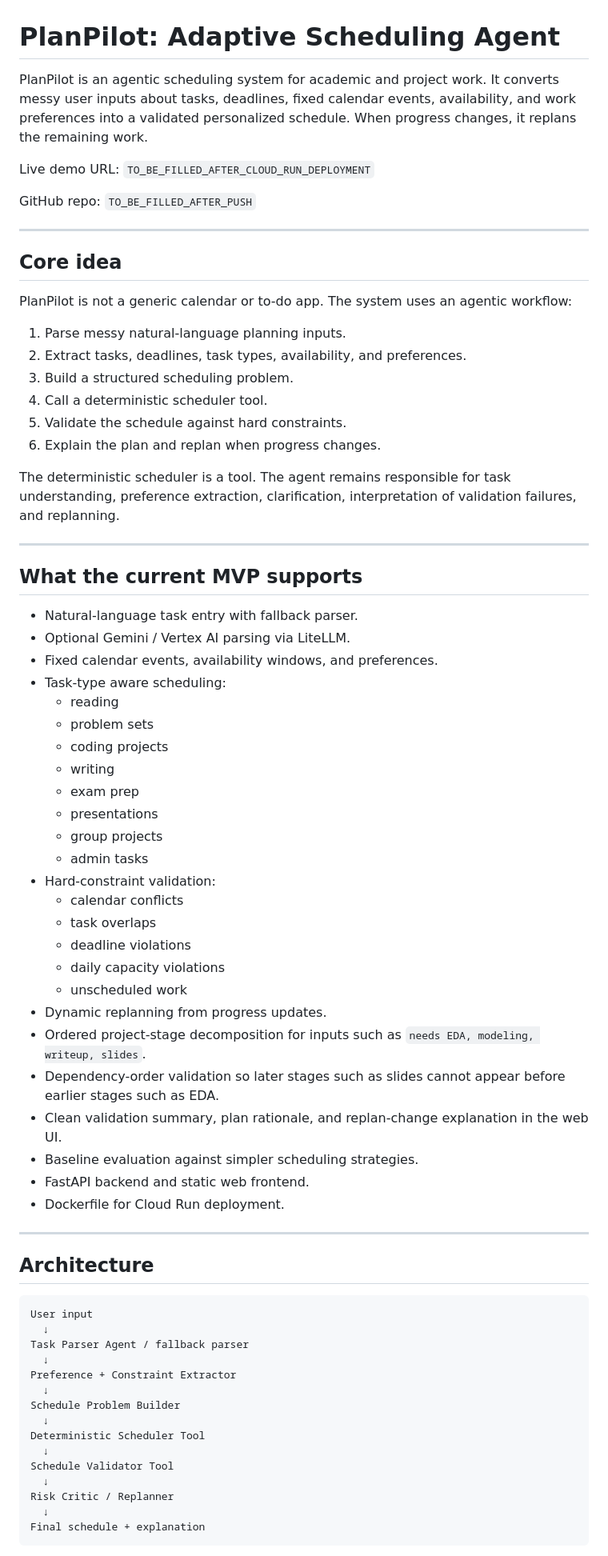
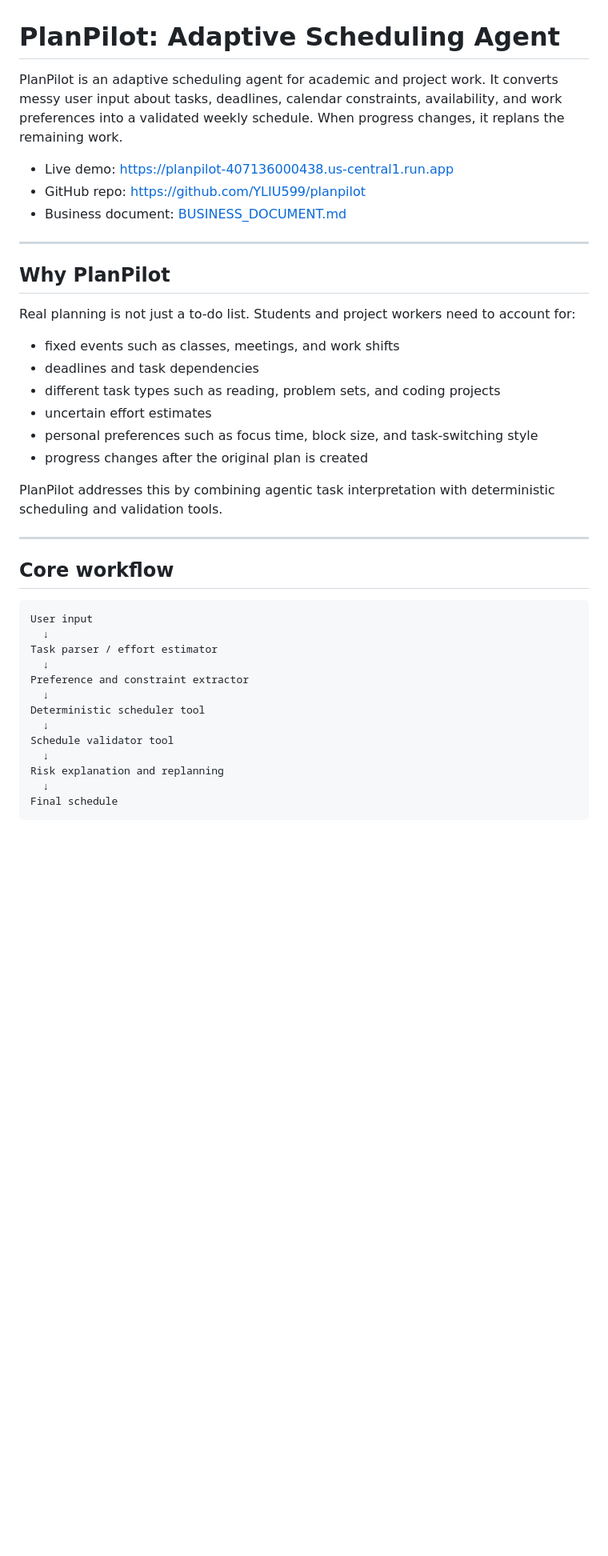
Before and after one commit to YLIU599/planpilot, a Markdown page: README.md, the part around one of its changes. Shown at 80% size. Rendered like a GitHub page; blank space fills up the shorter version.

Commit message:
Add final README and business document

````diff
--- a/README.md
+++ b/README.md
@@ -1,75 +1,43 @@
 # PlanPilot: Adaptive Scheduling Agent
 
-PlanPilot is an agentic scheduling system for academic and project work. It converts messy user inputs about tasks, deadlines, fixed calendar events, availability, and work preferences into a validated personalized schedule. When progress changes, it replans the remaining work.
+PlanPilot is an adaptive scheduling agent for academic and project work. It converts messy user input about tasks, deadlines, calendar constraints, availability, and work preferences into a validated weekly schedule. When progress changes, it replans the remaining work.
 
-Live demo URL: `TO_BE_FILLED_AFTER_CLOUD_RUN_DEPLOYMENT`
-
-GitHub repo: `TO_BE_FILLED_AFTER_PUSH`
+- Live demo: https://planpilot-407136000438.us-central1.run.app
+- GitHub repo: https://github.com/YLIU599/planpilot
+- Business document: [BUSINESS_DOCUMENT.md](BUSINESS_DOCUMENT.md)
 
 ---
 
-## Core idea
+## Why PlanPilot
 
-PlanPilot is not a generic calendar or to-do app. The system uses an agentic workflow:
+Real planning is not just a to-do list. Students and project workers need to account for:
 
-1. Parse messy natural-language planning inputs.
-2. Extract tasks, deadlines, task types, availability, and preferences.
-3. Build a structured scheduling problem.
-4. Call a deterministic scheduler tool.
-5. Validate the schedule against hard constraints.
-6. Explain the plan and replan when progress changes.
+- fixed events such as classes, meetings, and work shifts
+- deadlines and task dependencies
+- different task types such as reading, problem sets, and coding projects
+- uncertain effort estimates
+- personal preferences such as focus time, block size, and task-switching style
+- progress changes after the original plan is created
 
-The deterministic scheduler is a tool. The agent remains responsible for task understanding, preference extraction, clarification, interpretation of validation failures, and replanning.
+PlanPilot addresses this by combining agentic task interpretation with deterministic scheduling and validation tools.
 
 ---
 
-## What the current MVP supports
-
-- Natural-language task entry with fallback parser.
-- Optional Gemini / Vertex AI parsing via LiteLLM.
-- Fixed calendar events, availability windows, and preferences.
-- Task-type aware scheduling:
-  - reading
-  - problem sets
-  - coding projects
-  - writing
-  - exam prep
-  - presentations
-  - group projects
-  - admin tasks
-- Hard-constraint validation:
-  - calendar conflicts
-  - task overlaps
-  - deadline violations
-  - daily capacity violations
-  - unscheduled work
-- Dynamic replanning from progress updates.
-- Ordered project-stage decomposition for inputs such as `needs EDA, modeling, writeup, slides`.
-- Dependency-order validation so later stages such as slides cannot appear before earlier stages such as EDA.
-- Clean validation summary, plan rationale, and replan-change explanation in the web UI.
-- Baseline evaluation against simpler scheduling strategies.
-- FastAPI backend and static web frontend.
-- Dockerfile for Cloud Run deployment.
-
----
-
-## Architecture
+## Core workflow
 
 ```text
 User input
   ↓
-Task Parser Agent / fallback parser
+Task parser / effort estimator
   ↓
-Preference + Constraint Extractor
+Preference and constraint extractor
   ↓
-Schedule Problem Builder
+Deterministic scheduler tool
   ↓
-Deterministic Scheduler Tool
+Schedule validator tool
   ↓
-Schedule Validator Tool
+Risk explanation and replanning
   ↓
-Risk Critic / Replanner
-  ↓
-Final schedule + explanation
+Final schedule
 ```
 
````
Also changed, not shown: other parts of README.md (+99 -126 lines), BUSINESS_DOCUMENT.md (added, +117 -0 lines).
